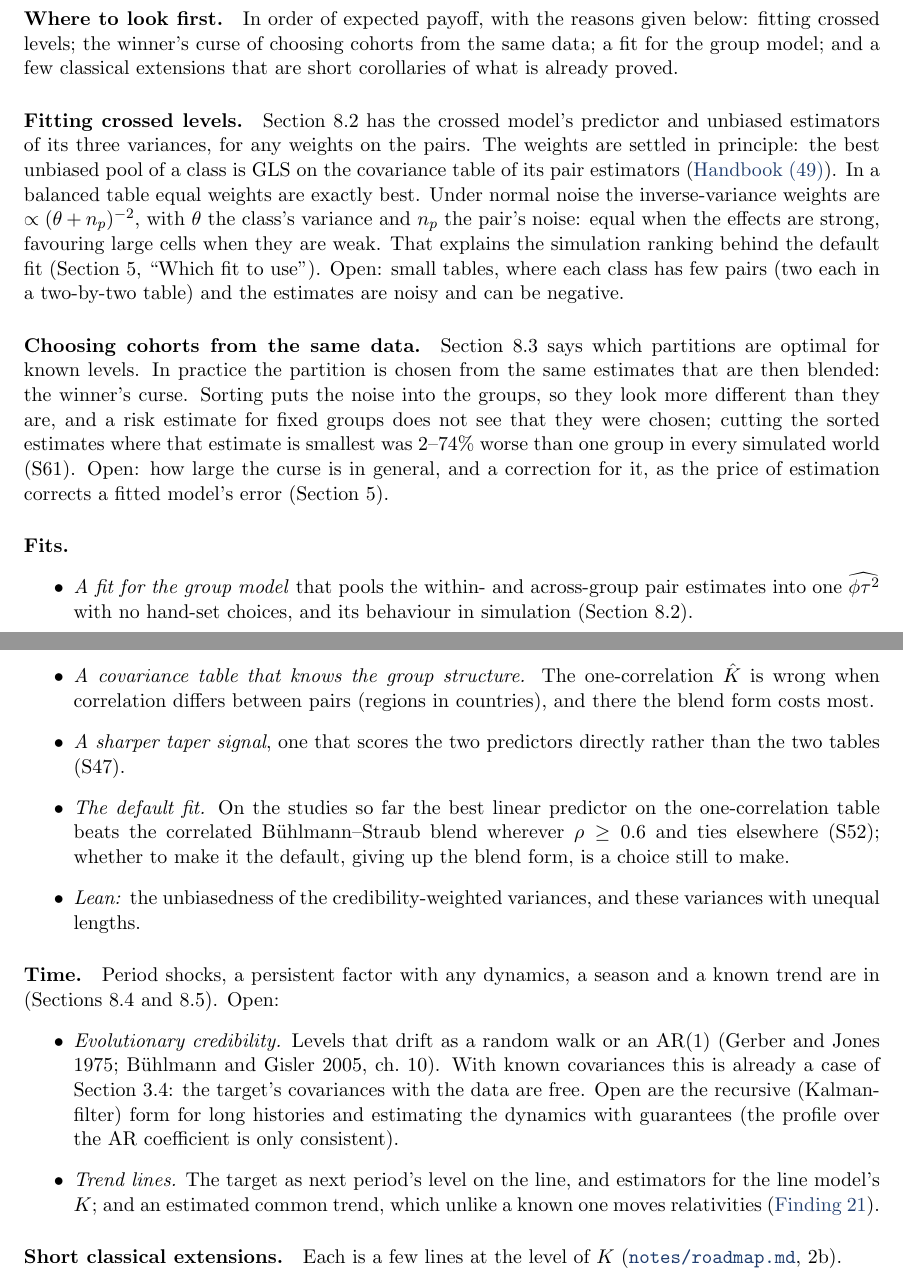
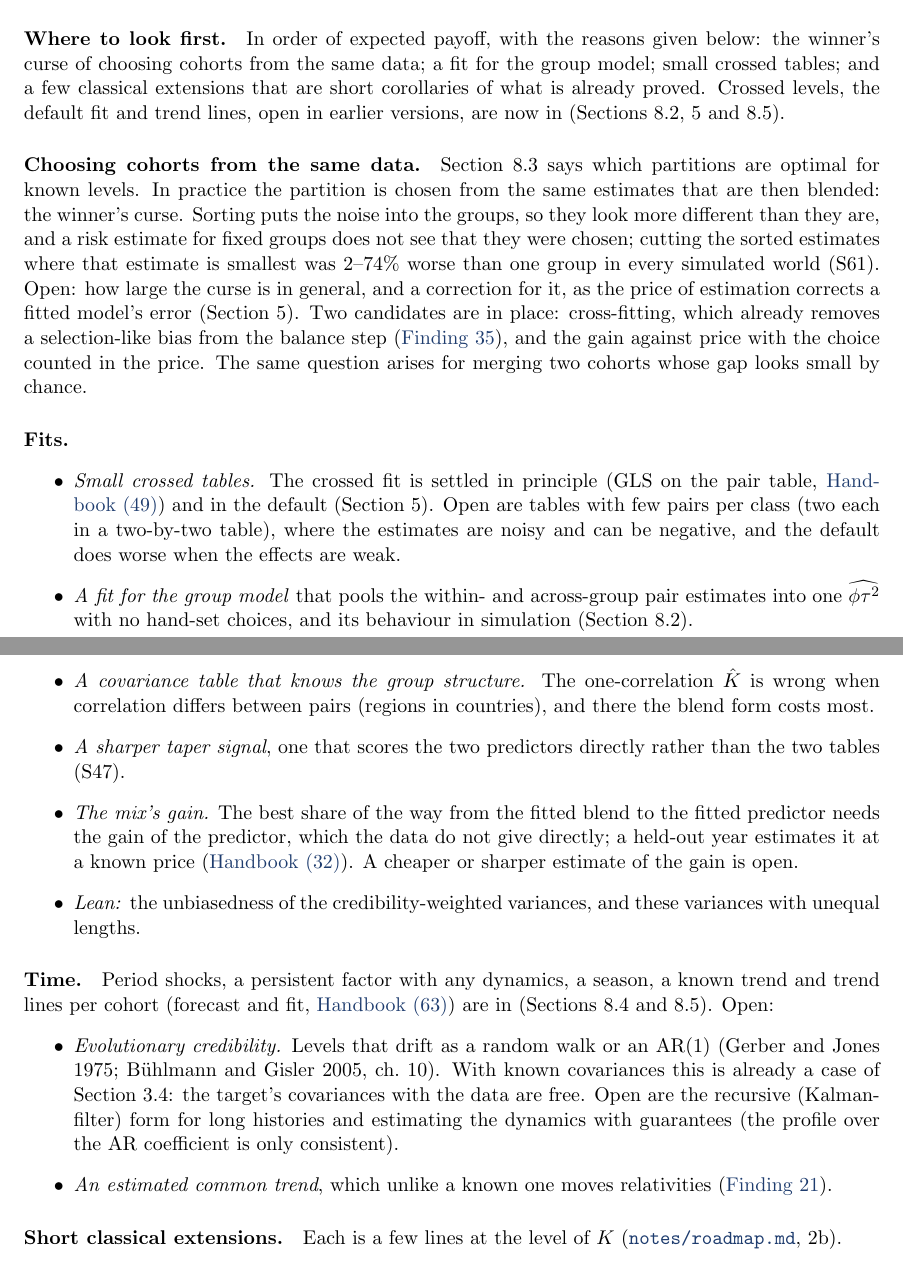
Before and after one commit to mikaelandblom-coder/credible-lean, a LaTeX paper (paper/paper.tex): two parts of pages 38 and 39 of 48, joined at a grey line, cut so that both start at the same text. Compiled offline with pdfLaTeX.

Commit message:
Paper §Open directions: crossed levels, default fit and trend lines marked done; winner's curse first; small crossed tables and the mix's gain as open fits
Co-Authored-By: Claude Opus 5.5 <noreply@anthropic.com>
Claude-Session: https://claude.ai/code/session_01XPXm14Yd7rBEZvAs2ZTJvs

```diff
--- a/paper/paper.tex
+++ b/paper/paper.tex
@@ -2503,25 +2503,12 @@ about the layer that assumes a noise family.
 
 \paragraph{Where to look first.}
 
-In order of expected payoff, with the reasons given below: fitting crossed levels; the
-winner's curse of choosing cohorts from the same data; a fit for the group
-model; and a few classical extensions that are short corollaries of what is
-already proved.
-
-\paragraph{Fitting crossed levels.}
-
-Section~\ref{sec:groups} has the crossed model's predictor and unbiased
-estimators of its three variances, for any weights on the pairs. The weights
-are settled in principle: the best unbiased pool of a class is GLS on the
-covariance table of its pair estimators (\hb{res:crossed_pool}{49}). In a
-balanced table equal weights are exactly best. Under normal noise the
-inverse-variance weights are $\propto (\theta + n_p)^{-2}$, with $\theta$ the
-class's variance and $n_p$ the pair's noise: equal when the effects are
-strong, favouring large cells when they are weak. That explains the
-simulation ranking behind the default fit (Section~\ref{sec:estimation},
-``Which fit to use''). Open: small tables, where each class has few pairs
-(two each in a two-by-two table) and the estimates are noisy and can be
-negative.
+In order of expected payoff, with the reasons given below: the winner's curse
+of choosing cohorts from the same data; a fit for the group model; small
+crossed tables; and a few classical extensions that are short corollaries of
+what is already proved. Crossed levels, the default fit and trend lines,
+open in earlier versions, are now in (Sections~\ref{sec:groups},
+\ref{sec:estimation} and~\ref{sec:vector}).
 
 \paragraph{Choosing cohorts from the same data.}
 
@@ -2533,10 +2520,19 @@ not see that they were chosen; cutting the sorted estimates where that estimate
 is smallest was 2--74\% worse than one group in every simulated world (S61). Open:
 how large the curse is in general, and a correction for it, as the price of
 estimation corrects a fitted model's error (Section~\ref{sec:estimation}).
+Two candidates are in place: cross-fitting, which already removes a
+selection-like bias from the balance step (\finding{35}), and the gain
+against price with the choice counted in the price. The same question arises
+for merging two cohorts whose gap looks small by chance.
 
 \paragraph{Fits.}
 
 \begin{itemize}
+  \item \emph{Small crossed tables.} The crossed fit is settled in principle
+    (GLS on the pair table, \hb{res:crossed_pool}{49}) and in the default
+    (Section~\ref{sec:estimation}). Open are tables with few pairs per class
+    (two each in a two-by-two table), where the estimates are noisy and can be
+    negative, and the default does worse when the effects are weak.
   \item \emph{A fit for the group model} that pools the within- and
     across-group pair estimates into one $\widehat{\phi\tau^2}$ with no
     hand-set choices, and its behaviour in simulation (Section~\ref{sec:groups}).
@@ -2545,19 +2541,19 @@ estimation corrects a fitted model's error (Section~\ref{sec:estimation}).
     (regions in countries), and there the blend form costs most.
   \item \emph{A sharper taper signal}, one that scores the two predictors
     directly rather than the two tables (S47).
-  \item \emph{The default fit.} On the studies so far the best linear
-    predictor on the one-correlation table beats the correlated
-    Bühlmann--Straub blend wherever $\rho \ge 0.6$ and ties elsewhere (S52);
-    whether to make it the default, giving up the blend form, is a choice
-    still to make.
+  \item \emph{The mix's gain.} The best share of the way from the fitted
+    blend to the fitted predictor needs the gain of the predictor, which the
+    data do not give directly; a held-out year estimates it at a known price
+    (\hb{res:plugIn_mix}{32}). A cheaper or sharper estimate of the gain is
+    open.
   \item \emph{Lean:} the unbiasedness of the credibility-weighted variances,
     and these variances with unequal lengths.
 \end{itemize}
 
 \paragraph{Time.}
 
-Period shocks, a persistent factor with any dynamics, a season and a known
-trend are in (Sections~\ref{sec:factor} and~\ref{sec:vector}). Open:
+Period shocks, a persistent factor with any dynamics, a season, a known
+trend and trend lines per cohort (forecast and fit, \hb{res:vecForecast}{63}) are in (Sections~\ref{sec:factor} and~\ref{sec:vector}). Open:
 \begin{itemize}
   \item \emph{Evolutionary credibility.} Levels that drift as a random walk or
     an AR(1) (Gerber and Jones 1975; Bühlmann and Gisler 2005, ch.~10). With
@@ -2565,9 +2561,8 @@ trend are in (Sections~\ref{sec:factor} and~\ref{sec:vector}). Open:
     target's covariances with the data are free. Open are the recursive
     (Kalman-filter) form for long histories and estimating the dynamics with
     guarantees (the profile over the AR coefficient is only consistent).
-  \item \emph{Trend lines.} The target as next period's level on the line,
-    and estimators for the line model's $K$; and an estimated common trend,
-    which unlike a known one moves relativities (\finding{21}).
+  \item \emph{An estimated common trend}, which unlike a known one moves
+    relativities (\finding{21}).
 \end{itemize}
 
 \paragraph{Short classical extensions.}
```
